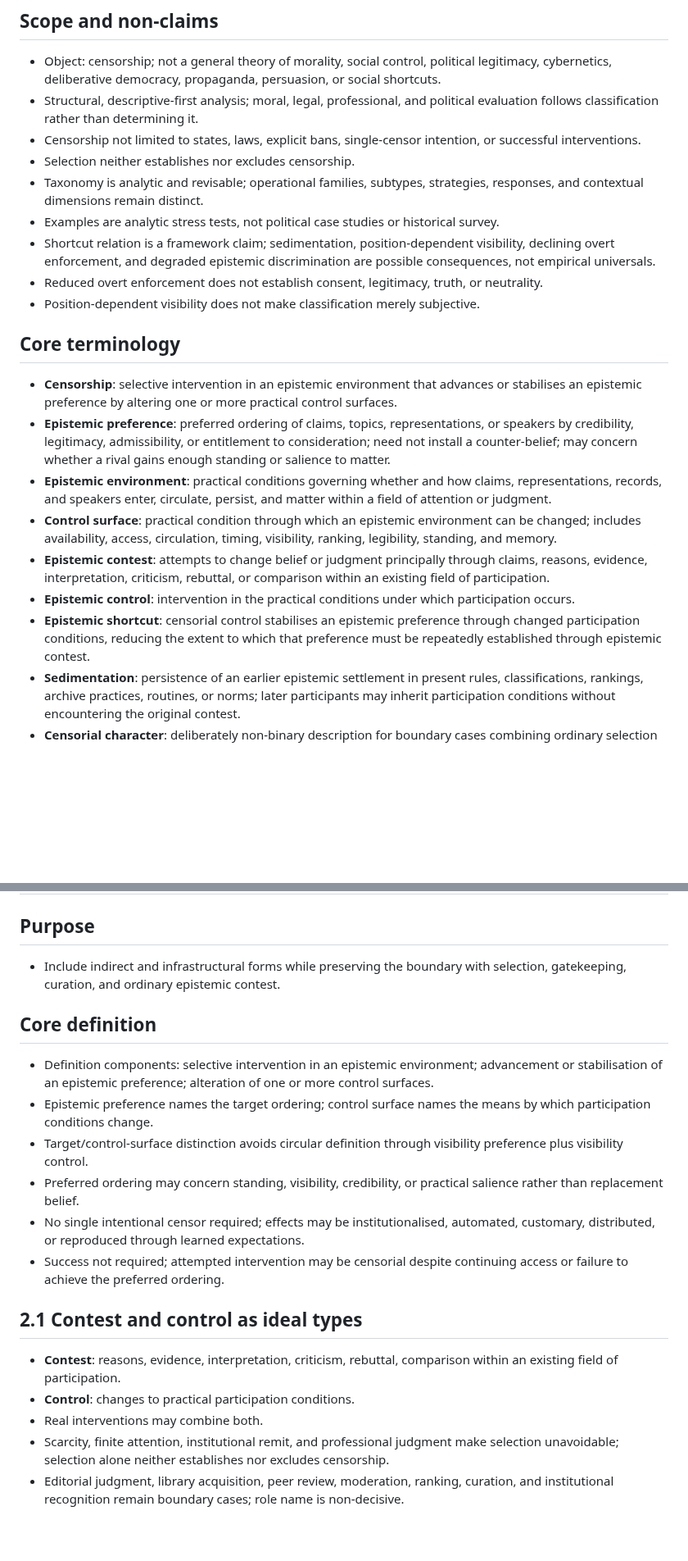
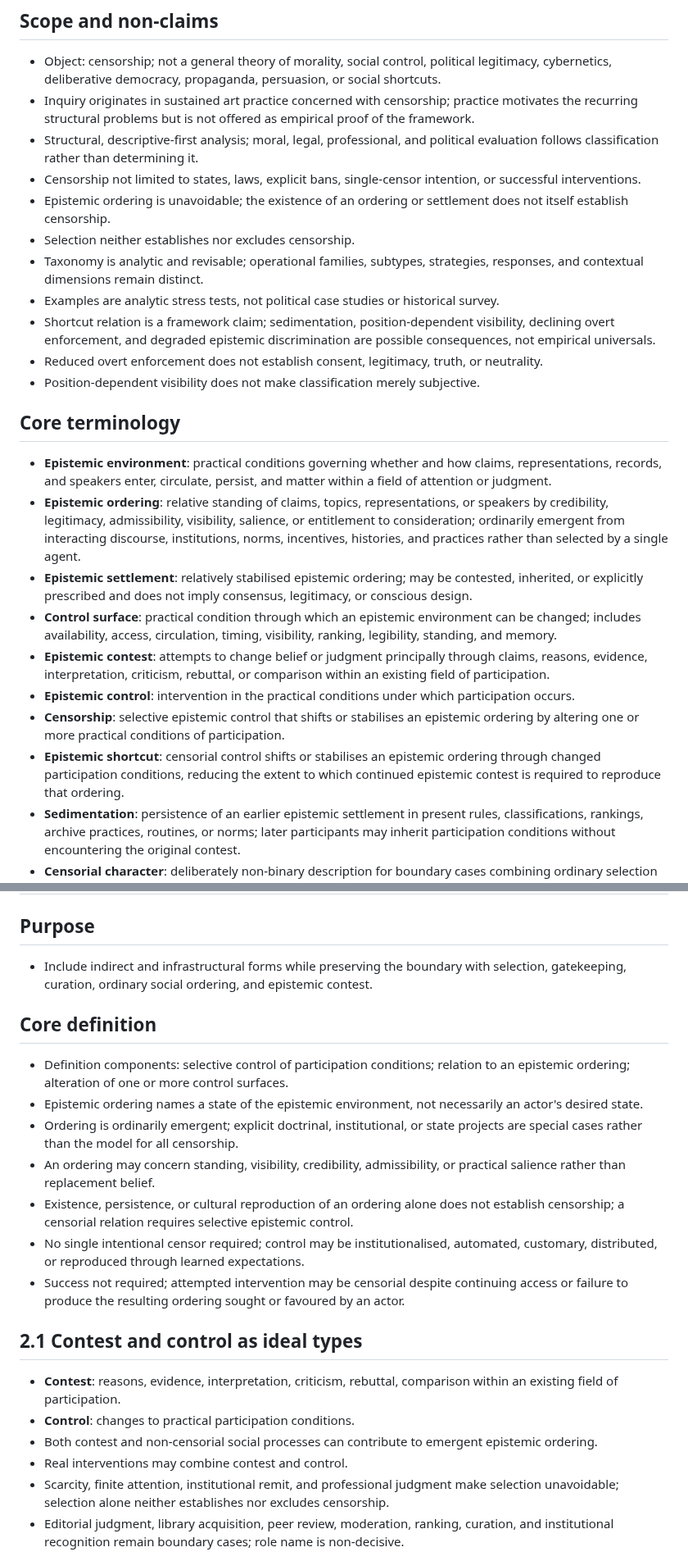
Before and after one commit to grantaj/censorship, a Markdown page: outline.md, 2 parts joined by grey strips. Shown at 82% size. Rendered like a GitHub page; blank space fills up the shorter version.

```diff
--- a/outline.md
+++ b/outline.md
@@ -3,8 +3,10 @@
 ## Scope and non-claims
 
 - Object: censorship; not a general theory of morality, social control, political legitimacy, cybernetics, deliberative democracy, propaganda, persuasion, or social shortcuts.
+- Inquiry originates in sustained art practice concerned with censorship; practice motivates the recurring structural problems but is not offered as empirical proof of the framework.
 - Structural, descriptive-first analysis; moral, legal, professional, and political evaluation follows classification rather than determining it.
 - Censorship not limited to states, laws, explicit bans, single-censor intention, or successful interventions.
+- Epistemic ordering is unavoidable; the existence of an ordering or settlement does not itself establish censorship.
 - Selection neither establishes nor excludes censorship.
 - Taxonomy is analytic and revisable; operational families, subtypes, strategies, responses, and contextual dimensions remain distinct.
 - Examples are analytic stress tests, not political case studies or historical survey.
@@ -14,13 +16,14 @@
 
 ## Core terminology
 
-- **Censorship**: selective intervention in an epistemic environment that advances or stabilises an epistemic preference by altering one or more practical control surfaces.
-- **Epistemic preference**: preferred ordering of claims, topics, representations, or speakers by credibility, legitimacy, admissibility, or entitlement to consideration; need not install a counter-belief; may concern whether a rival gains enough standing or salience to matter.
 - **Epistemic environment**: practical conditions governing whether and how claims, representations, records, and speakers enter, circulate, persist, and matter within a field of attention or judgment.
+- **Epistemic ordering**: relative standing of claims, topics, representations, or speakers by credibility, legitimacy, admissibility, visibility, salience, or entitlement to consideration; ordinarily emergent from interacting discourse, institutions, norms, incentives, histories, and practices rather than selected by a single agent.
+- **Epistemic settlement**: relatively stabilised epistemic ordering; may be contested, inherited, or explicitly prescribed and does not imply consensus, legitimacy, or conscious design.
 - **Control surface**: practical condition through which an epistemic environment can be changed; includes availability, access, circulation, timing, visibility, ranking, legibility, standing, and memory.
 - **Epistemic contest**: attempts to change belief or judgment principally through claims, reasons, evidence, interpretation, criticism, rebuttal, or comparison within an existing field of participation.
 - **Epistemic control**: intervention in the practical conditions under which participation occurs.
-- **Epistemic shortcut**: censorial control stabilises an epistemic preference through changed participation conditions, reducing the extent to which that preference must be repeatedly established through epistemic contest.
+- **Censorship**: selective epistemic control that shifts or stabilises an epistemic ordering by altering one or more practical conditions of participation.
+- **Epistemic shortcut**: censorial control shifts or stabilises an epistemic ordering through changed participation conditions, reducing the extent to which continued epistemic contest is required to reproduce that ordering.
 - **Sedimentation**: persistence of an earlier epistemic settlement in present rules, classifications, rankings, archive practices, routines, or norms; later participants may inherit participation conditions without encountering the original contest.
 - **Censorial character**: deliberately non-binary description for boundary cases combining ordinary selection or contest with control of epistemic conditions; not a formal score.
 - **Operational family**: recurring kind of censorial operation at a common abstraction level.
@@ -76,22 +81,24 @@
 
 ## Purpose
 
-- Include indirect and infrastructural forms while preserving the boundary with selection, gatekeeping, curation, and ordinary epistemic contest.
+- Include indirect and infrastructural forms while preserving the boundary with selection, gatekeeping, curation, ordinary social ordering, and epistemic contest.
 
 ## Core definition
 
-- Definition components: selective intervention in an epistemic environment; advancement or stabilisation of an epistemic preference; alteration of one or more control surfaces.
-- Epistemic preference names the target ordering; control surface names the means by which participation conditions change.
-- Target/control-surface distinction avoids circular definition through visibility preference plus visibility control.
-- Preferred ordering may concern standing, visibility, credibility, or practical salience rather than replacement belief.
-- No single intentional censor required; effects may be institutionalised, automated, customary, distributed, or reproduced through learned expectations.
-- Success not required; attempted intervention may be censorial despite continuing access or failure to achieve the preferred ordering.
+- Definition components: selective control of participation conditions; relation to an epistemic ordering; alteration of one or more control surfaces.
+- Epistemic ordering names a state of the epistemic environment, not necessarily an actor's desired state.
+- Ordering is ordinarily emergent; explicit doctrinal, institutional, or state projects are special cases rather than the model for all censorship.
+- An ordering may concern standing, visibility, credibility, admissibility, or practical salience rather than replacement belief.
+- Existence, persistence, or cultural reproduction of an ordering alone does not establish censorship; a censorial relation requires selective epistemic control.
+- No single intentional censor required; control may be institutionalised, automated, customary, distributed, or reproduced through learned expectations.
+- Success not required; attempted intervention may be censorial despite continuing access or failure to produce the resulting ordering sought or favoured by an actor.
 
 ## 2.1 Contest and control as ideal types
 
 - **Contest**: reasons, evidence, interpretation, criticism, rebuttal, comparison within an existing field of participation.
 - **Control**: changes to practical participation conditions.
-- Real interventions may combine both.
+- Both contest and non-censorial social processes can contribute to emergent epistemic ordering.
+- Real interventions may combine contest and control.
 - Scarcity, finite attention, institutional remit, and professional judgment make selection unavoidable; selection alone neither establishes nor excludes censorship.
 - Editorial judgment, library acquisition, peer review, moderation, ranking, curation, and institutional recognition remain boundary cases; role name is non-decisive.
 
```
Also changed, not shown: other parts of outline.md (+49 -36 lines).
